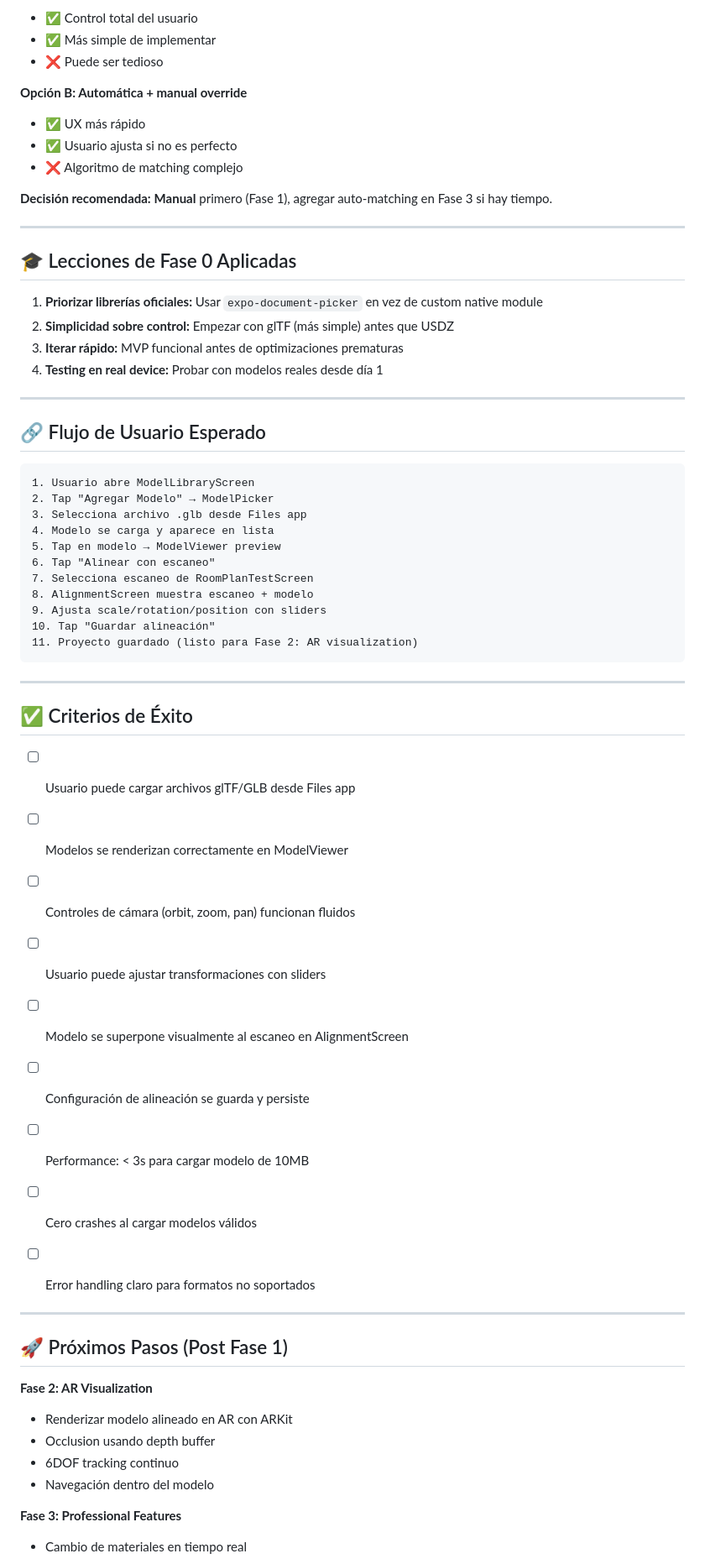
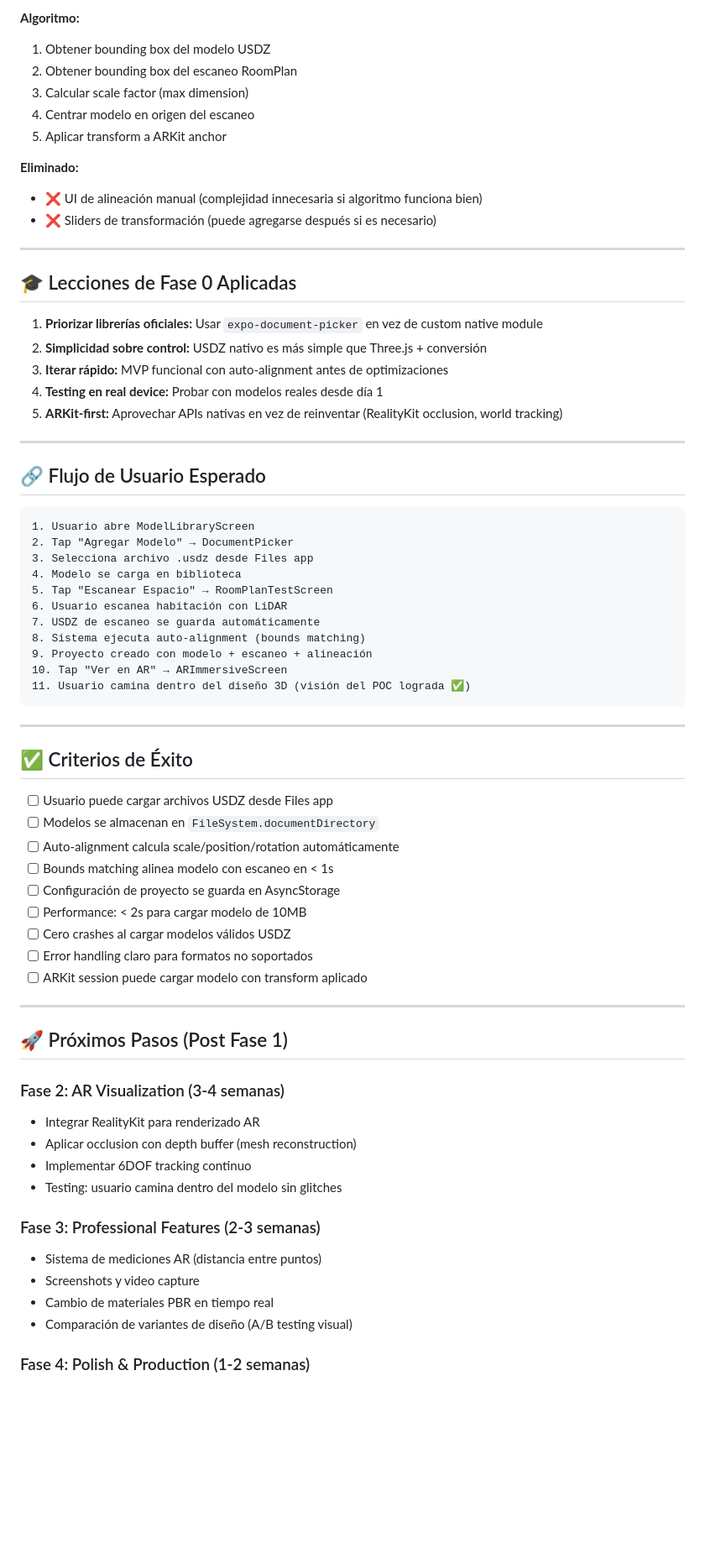
Before and after one commit to Kevinparra535/creativedev.ar-tech, a Markdown page: docs/FASE_1_MODEL_LOADING.md, the part around one of its changes. Shown at 84% size. GitHub-like rendering; blank space fills up the shorter version.

````diff
--- a/docs/FASE_1_MODEL_LOADING.md
+++ b/docs/FASE_1_MODEL_LOADING.md
@@ -305,71 +391,74 @@ src/ui/
 
-- ✅ Control total del usuario
-- ✅ Más simple de implementar
-- ❌ Puede ser tedioso
+**Algoritmo:**
+1. Obtener bounding box del modelo USDZ
+2. Obtener bounding box del escaneo RoomPlan
+3. Calcular scale factor (max dimension)
+4. Centrar modelo en origen del escaneo
+5. Aplicar transform a ARKit anchor
 
-**Opción B: Automática + manual override**
-
-- ✅ UX más rápido
-- ✅ Usuario ajusta si no es perfecto
-- ❌ Algoritmo de matching complejo
-
-**Decisión recomendada:** **Manual** primero (Fase 1), agregar auto-matching en Fase 3 si hay tiempo.
+**Eliminado:**
+- ❌ UI de alineación manual (complejidad innecesaria si algoritmo funciona bien)
+- ❌ Sliders de transformación (puede agregarse después si es necesario)
 
 ---
 
 ## 🎓 Lecciones de Fase 0 Aplicadas
 
 1. **Priorizar librerías oficiales:** Usar `expo-document-picker` en vez de custom native module
-2. **Simplicidad sobre control:** Empezar con glTF (más simple) antes que USDZ
-3. **Iterar rápido:** MVP funcional antes de optimizaciones prematuras
+2. **Simplicidad sobre control:** USDZ nativo es más simple que Three.js + conversión
+3. **Iterar rápido:** MVP funcional con auto-alignment antes de optimizaciones
 4. **Testing en real device:** Probar con modelos reales desde día 1
+5. **ARKit-first:** Aprovechar APIs nativas en vez de reinventar (RealityKit occlusion, world tracking)
 
 ---
 
 ## 🔗 Flujo de Usuario Esperado
 
-```
+```text
 1. Usuario abre ModelLibraryScreen
-2. Tap "Agregar Modelo" → ModelPicker
-3. Selecciona archivo .glb desde Files app
-4. Modelo se carga y aparece en lista
-5. Tap en modelo → ModelViewer preview
-6. Tap "Alinear con escaneo"
-7. Selecciona escaneo de RoomPlanTestScreen
-8. AlignmentScreen muestra escaneo + modelo
-9. Ajusta scale/rotation/position con sliders
-10. Tap "Guardar alineación"
-11. Proyecto guardado (listo para Fase 2: AR visualization)
+2. Tap "Agregar Modelo" → DocumentPicker
+3. Selecciona archivo .usdz desde Files app
+4. Modelo se carga en biblioteca
+5. Tap "Escanear Espacio" → RoomPlanTestScreen
+6. Usuario escanea habitación con LiDAR
+7. USDZ de escaneo se guarda automáticamente
+8. Sistema ejecuta auto-alignment (bounds matching)
+9. Proyecto creado con modelo + escaneo + alineación
+10. Tap "Ver en AR" → ARImmersiveScreen
+11. Usuario camina dentro del diseño 3D (visión del POC lograda ✅)
 ```
 
 ---
 
 ## ✅ Criterios de Éxito
 
-- [ ] Usuario puede cargar archivos glTF/GLB desde Files app
-- [ ] Modelos se renderizan correctamente en ModelViewer
-- [ ] Controles de cámara (orbit, zoom, pan) funcionan fluidos
-- [ ] Usuario puede ajustar transformaciones con sliders
-- [ ] Modelo se superpone visualmente al escaneo en AlignmentScreen
-- [ ] Configuración de alineación se guarda y persiste
-- [ ] Performance: < 3s para cargar modelo de 10MB
-- [ ] Cero crashes al cargar modelos válidos
-
+- [ ] Usuario puede cargar archivos USDZ desde Files app
+- [ ] Modelos se almacenan en `FileSystem.documentDirectory`
+- [ ] Auto-alignment calcula scale/position/rotation automáticamente
+- [ ] Bounds matching alinea modelo con escaneo en < 1s
+- [ ] Configuración de proyecto se guarda en AsyncStorage
+- [ ] Performance: < 2s para cargar modelo de 10MB
+- [ ] Cero crashes al cargar modelos válidos USDZ
 - [ ] Error handling claro para formatos no soportados
+- [ ] ARKit session puede cargar modelo con transform aplicado
 
 ---
 
 ## 🚀 Próximos Pasos (Post Fase 1)
 
+### Fase 2: AR Visualization (3-4 semanas)
 
-**Fase 2: AR Visualization**
+- Integrar RealityKit para renderizado AR
+- Aplicar occlusion con depth buffer (mesh reconstruction)
+- Implementar 6DOF tracking continuo
+- Testing: usuario camina dentro del modelo sin glitches
 
-- Renderizar modelo alineado en AR con ARKit
-- Occlusion usando depth buffer
-- 6DOF tracking continuo
-- Navegación dentro del modelo
+### Fase 3: Professional Features (2-3 semanas)
 
-**Fase 3: Professional Features**
+- Sistema de mediciones AR (distancia entre puntos)
+- Screenshots y video capture
+- Cambio de materiales PBR en tiempo real
+- Comparación de variantes de diseño (A/B testing visual)
 
-- Cambio de materiales en tiempo real
+### Fase 4: Polish & Production (1-2 semanas)
 
````
Also changed, not shown: other parts of docs/FASE_1_MODEL_LOADING.md (+273 -182 lines), TASK_2_SETUP_COMPLETE.md (added, +194 -0 lines).
